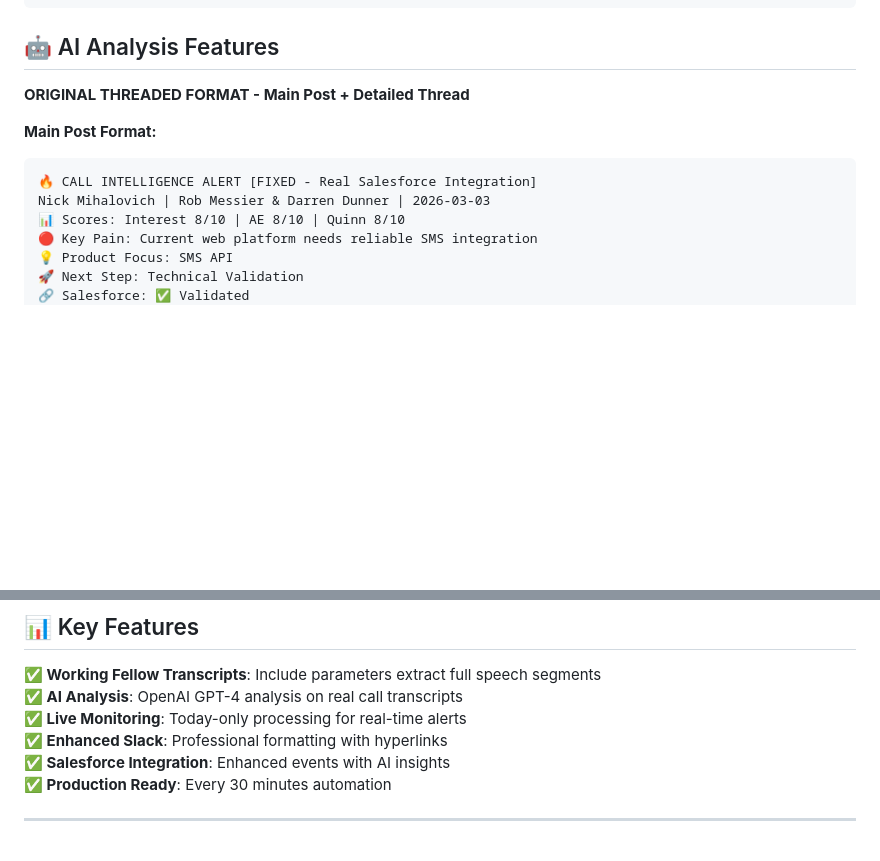
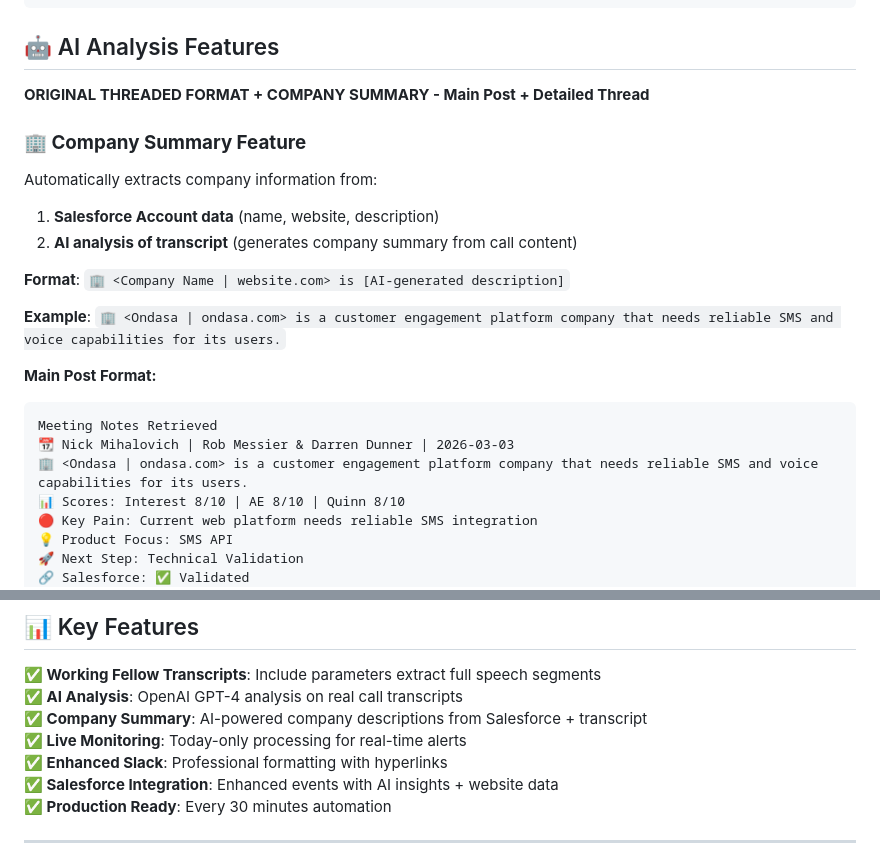
Before and after one commit to niamhtelnyx/quinn-daily-metrics, a Markdown page: ae_call_analysis/V1_ENHANCED_LIVE_MONITORING_README.md, 2 parts joined by grey strips. Rendered like a GitHub page; blank space fills up the shorter version.

Commit message:
📋 DOCS: Added company summary feature documentation
✅ Updated main post format example with company summary
✅ Added company summary feature section with explanation
✅ Updated key features list to include company summary
✅ Documented AI-powered company description extraction
✅ Included Salesforce + transcript integration details

Example format documented:
🏢 <Ondasa | ondasa.com> is a customer engagement platform company...

Documentation now matches latest functionality with company summaries.

````diff
--- a/ae_call_analysis/V1_ENHANCED_LIVE_MONITORING_README.md
+++ b/ae_call_analysis/V1_ENHANCED_LIVE_MONITORING_README.md
@@ -43,12 +43,23 @@ OPENAI_API_KEY=sk-proj-your-openai-api-key
 
 ## 🤖 AI Analysis Features
 
-**ORIGINAL THREADED FORMAT - Main Post + Detailed Thread**
+**ORIGINAL THREADED FORMAT + COMPANY SUMMARY - Main Post + Detailed Thread**
+
+### **🏢 Company Summary Feature**
+
+Automatically extracts company information from:
+1. **Salesforce Account data** (name, website, description)
+2. **AI analysis of transcript** (generates company summary from call content)
+
+**Format**: `🏢 <Company Name | website.com> is [AI-generated description]`
+
+**Example**: `🏢 <Ondasa | ondasa.com> is a customer engagement platform company that needs reliable SMS and voice capabilities for its users.`
 
 **Main Post Format:**
 ```
-🔥 CALL INTELLIGENCE ALERT [FIXED - Real Salesforce Integration]
-Nick Mihalovich | Rob Messier & Darren Dunner | 2026-03-03
+Meeting Notes Retrieved
+📆 Nick Mihalovich | Rob Messier & Darren Dunner | 2026-03-03
+🏢 <Ondasa | ondasa.com> is a customer engagement platform company that needs reliable SMS and voice capabilities for its users.
 📊 Scores: Interest 8/10 | AE 8/10 | Quinn 8/10
 🔴 Key Pain: Current web platform needs reliable SMS integration
 💡 Product Focus: SMS API
@@ -130,9 +141,10 @@ Quality: 8/10
 
 **✅ Working Fellow Transcripts**: Include parameters extract full speech segments
 **✅ AI Analysis**: OpenAI GPT-4 analysis on real call transcripts
+**✅ Company Summary**: AI-powered company descriptions from Salesforce + transcript
 **✅ Live Monitoring**: Today-only processing for real-time alerts
 **✅ Enhanced Slack**: Professional formatting with hyperlinks
-**✅ Salesforce Integration**: Enhanced events with AI insights
+**✅ Salesforce Integration**: Enhanced events with AI insights + website data
 **✅ Production Ready**: Every 30 minutes automation
 
 ---
````
